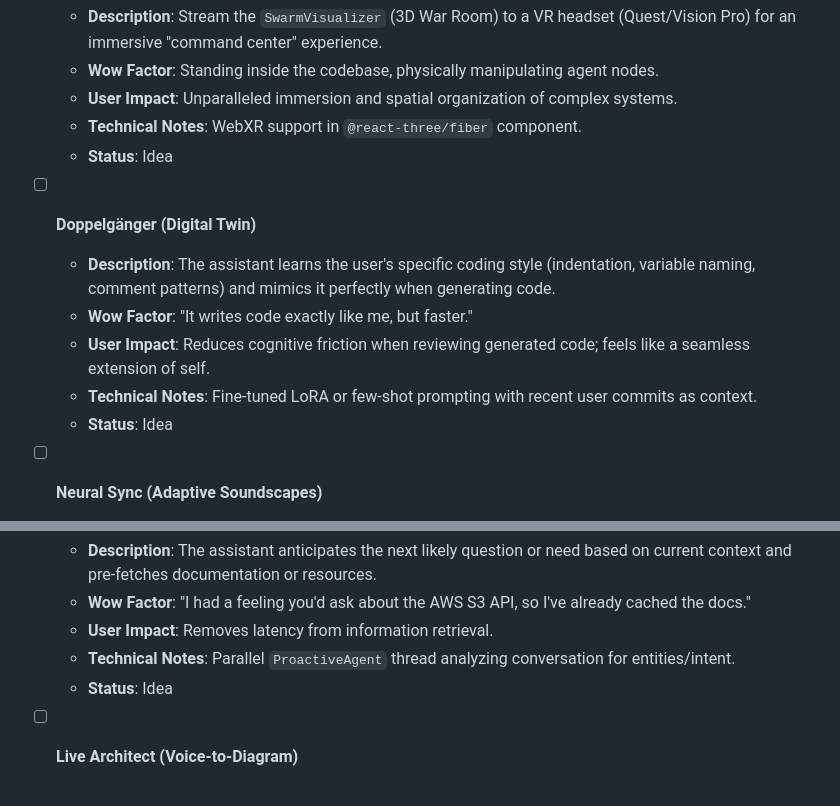
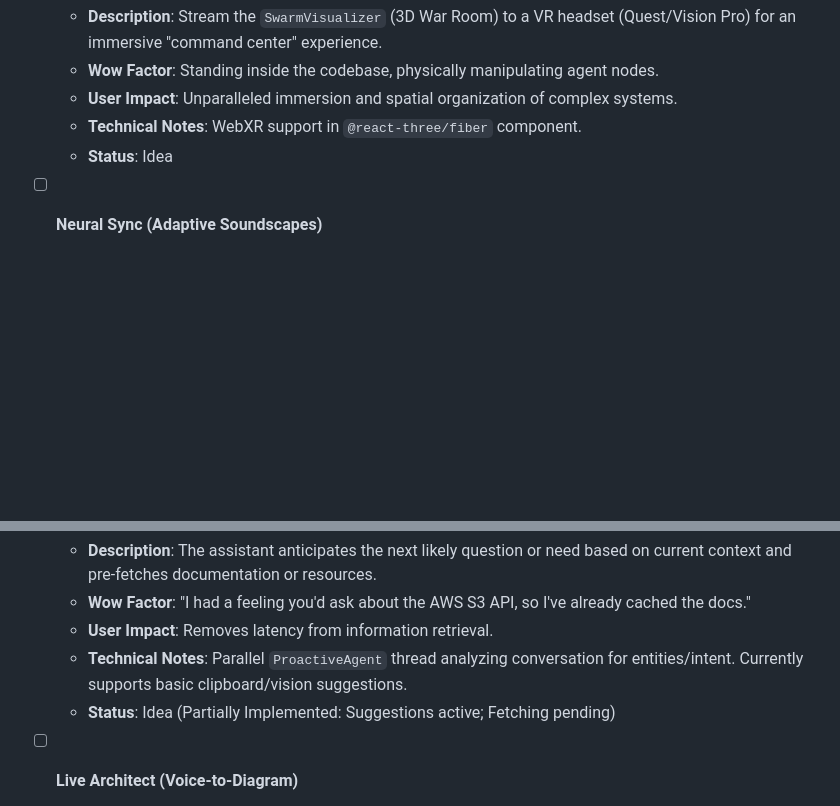
Before and after one commit to Cyberdogs7/agent_james, a Markdown page: TODO.md, 2 parts joined by grey strips. Drawn GitHub-style; blank space fills up the shorter version.

```diff
--- a/TODO.md
+++ b/TODO.md
@@ -52,13 +59,6 @@ This document serves as the single source of truth for the evolution of the A.D.
   - **Technical Notes**: WebXR support in `@react-three/fiber` component.
   - **Status**: Idea
 
-- [ ] **Doppelgänger (Digital Twin)**
-  - **Description**: The assistant learns the user's specific coding style (indentation, variable naming, comment patterns) and mimics it perfectly when generating code.
-  - **Wow Factor**: "It writes code exactly like me, but faster."
-  - **User Impact**: Reduces cognitive friction when reviewing generated code; feels like a seamless extension of self.
-  - **Technical Notes**: Fine-tuned LoRA or few-shot prompting with recent user commits as context.
-  - **Status**: Idea
-
 - [ ] **Neural Sync (Adaptive Soundscapes)**
   - **Description**: Generates or selects ambient music based on system load, coding intensity (keystroke velocity), or detected user sentiment.
   - **Wow Factor**: The soundtrack of your work adapts to your flow state.
@@ -117,8 +124,8 @@ This document serves as the single source of truth for the evolution of the A.D.
   - **Description**: The assistant anticipates the next likely question or need based on current context and pre-fetches documentation or resources.
   - **Wow Factor**: "I had a feeling you'd ask about the AWS S3 API, so I've already cached the docs."
   - **User Impact**: Removes latency from information retrieval.
-  - **Technical Notes**: Parallel `ProactiveAgent` thread analyzing conversation for entities/intent.
-  - **Status**: Idea
+  - **Technical Notes**: Parallel `ProactiveAgent` thread analyzing conversation for entities/intent. Currently supports basic clipboard/vision suggestions.
+  - **Status**: Idea (Partially Implemented: Suggestions active; Fetching pending)
 
 - [ ] **Live Architect (Voice-to-Diagram)**
   - **Description**: "Draw the auth flow." -> Generates and displays a Mermaid/PlantUML diagram instantly in the War Room.
```
Also changed, not shown: other parts of TODO.md (+28 -14 lines).
